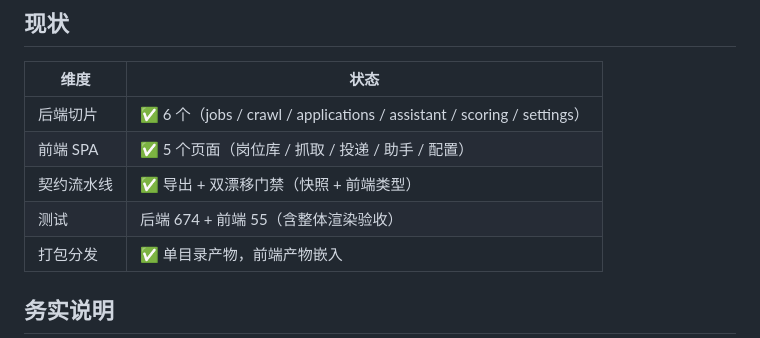
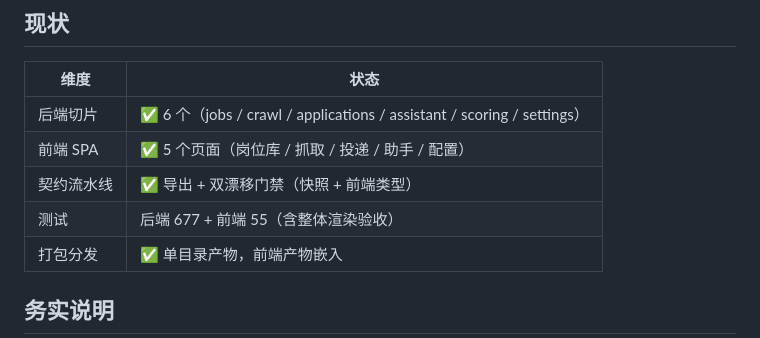
Before and after one commit to shhjjs111/hunter1, a Markdown page: README.md, the part around the change. GitHub-like rendering.

```diff
--- a/README.md
+++ b/README.md
@@ -77,7 +77,7 @@ hunter1/data/          ← 首次运行自动创建
 | 后端切片 | ✅ 6 个（jobs / crawl / applications / assistant / scoring / settings） |
 | 前端 SPA | ✅ 5 个页面（岗位库 / 抓取 / 投递 / 助手 / 配置） |
 | 契约流水线 | ✅ 导出 + 双漂移门禁（快照 + 前端类型） |
-| 测试 | 后端 674 + 前端 55（含整体渲染验收） |
+| 测试 | 后端 677 + 前端 55（含整体渲染验收） |
 | 打包分发 | ✅ 单目录产物，前端产物嵌入 |
 
 ## 务实说明
```
Also changed, not shown: docs/ARCHITECTURE.md (+1 -1 lines).
